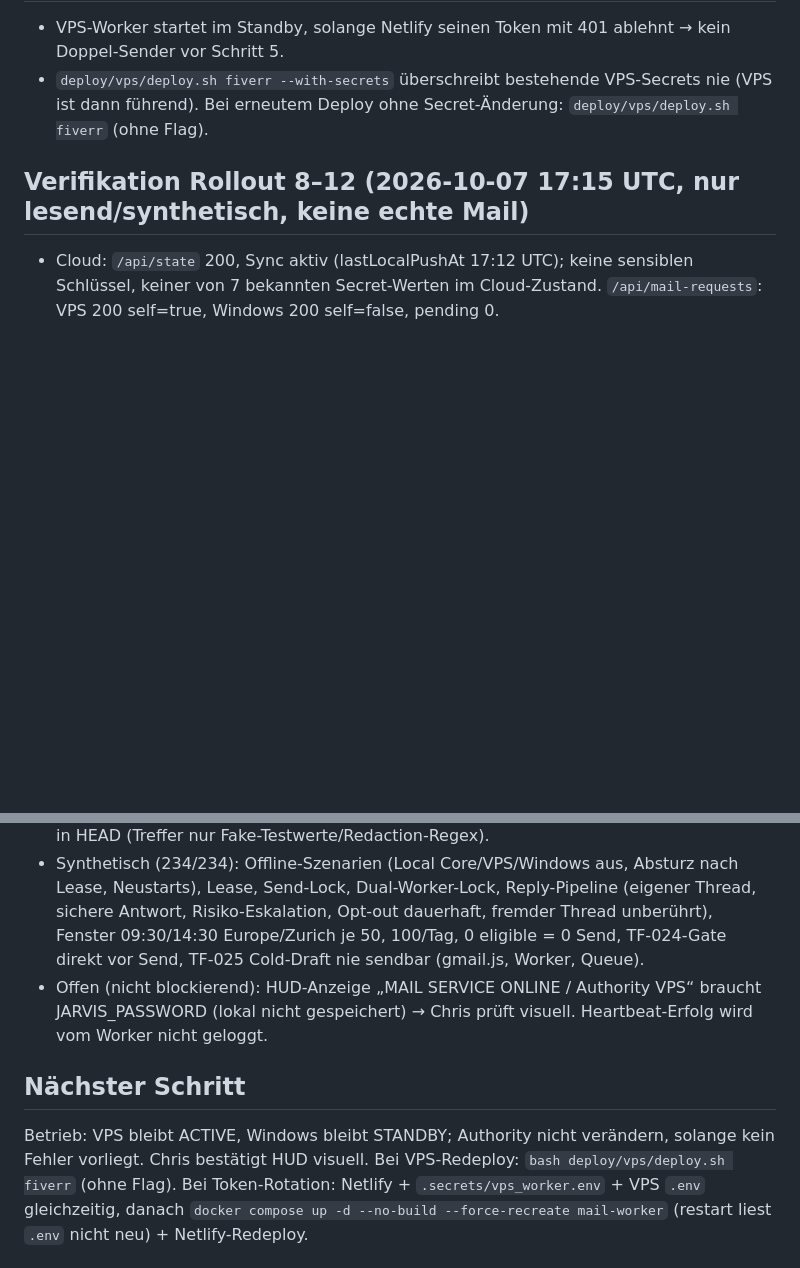
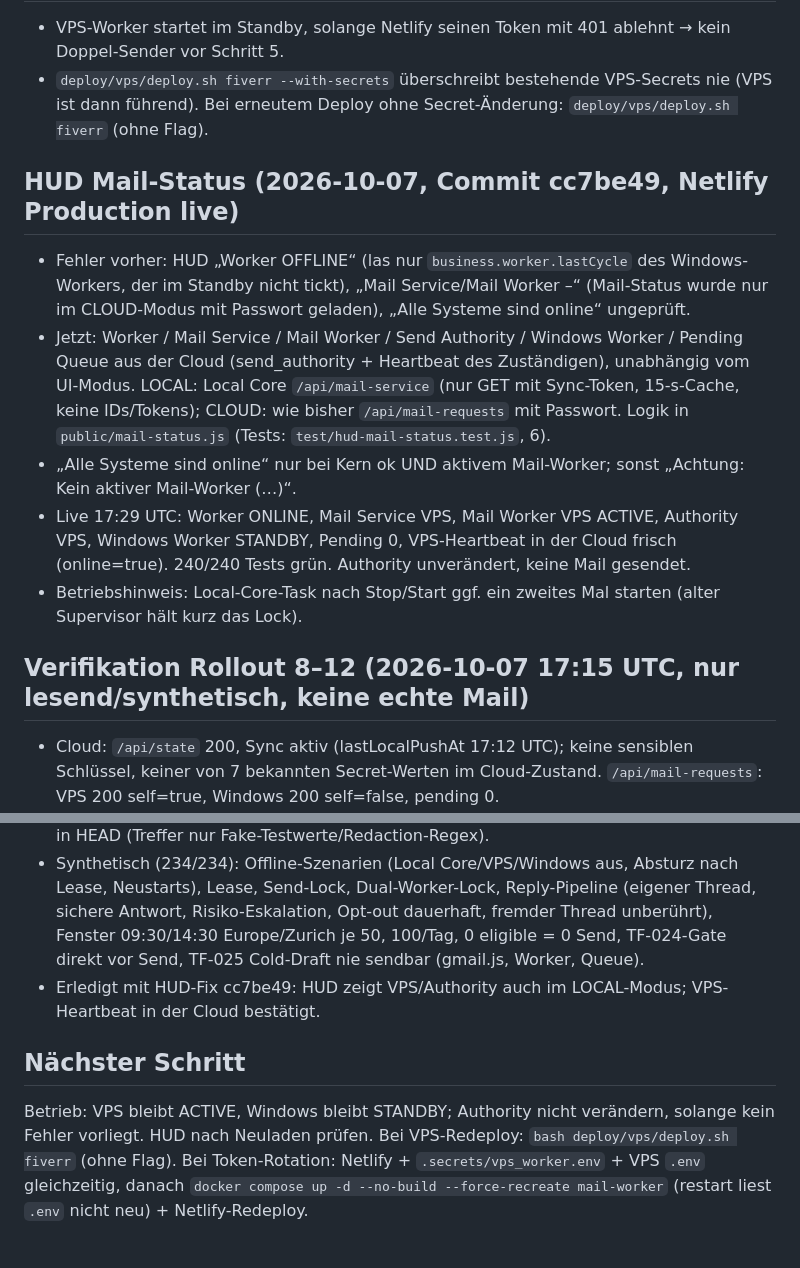
Before and after one commit to ChrisTheKey/Jarvis, a Markdown page: PROJECT_STATE.md, 2 parts joined by grey strips. Rendered like a GitHub page; blank space fills up the shorter version.

Commit message:
docs: HUD mail status fix live; VPS heartbeat confirmed in cloud
Co-Authored-By: Claude Opus 5.5 <noreply@anthropic.com>

```diff
--- a/PROJECT_STATE.md
+++ b/PROJECT_STATE.md
@@ -117,6 +117,17 @@ Wirkt auf Windows erst nach Neustart von Jarvis Local Core + Mail-Worker; VPS br
 - `deploy/vps/deploy.sh fiverr --with-secrets` überschreibt bestehende VPS-Secrets nie (VPS ist dann führend).
   Bei erneutem Deploy ohne Secret-Änderung: `deploy/vps/deploy.sh fiverr` (ohne Flag).
 
+## HUD Mail-Status (2026-10-07, Commit cc7be49, Netlify Production live)
+- Fehler vorher: HUD „Worker OFFLINE“ (las nur `business.worker.lastCycle` des Windows-Workers, der im Standby nicht tickt),
+  „Mail Service/Mail Worker –“ (Mail-Status wurde nur im CLOUD-Modus mit Passwort geladen), „Alle Systeme sind online“ ungeprüft.
+- Jetzt: Worker / Mail Service / Mail Worker / Send Authority / Windows Worker / Pending Queue aus der Cloud (send_authority + Heartbeat
+  des Zuständigen), unabhängig vom UI-Modus. LOCAL: Local Core `/api/mail-service` (nur GET mit Sync-Token, 15-s-Cache, keine IDs/Tokens);
+  CLOUD: wie bisher `/api/mail-requests` mit Passwort. Logik in `public/mail-status.js` (Tests: `test/hud-mail-status.test.js`, 6).
+- „Alle Systeme sind online“ nur bei Kern ok UND aktivem Mail-Worker; sonst „Achtung: Kein aktiver Mail-Worker (…)“.
+- Live 17:29 UTC: Worker ONLINE, Mail Service VPS, Mail Worker VPS ACTIVE, Authority VPS, Windows Worker STANDBY, Pending 0,
+  VPS-Heartbeat in der Cloud frisch (online=true). 240/240 Tests grün. Authority unverändert, keine Mail gesendet.
+- Betriebshinweis: Local-Core-Task nach Stop/Start ggf. ein zweites Mal starten (alter Supervisor hält kurz das Lock).
+
 ## Verifikation Rollout 8–12 (2026-10-07 17:15 UTC, nur lesend/synthetisch, keine echte Mail)
 - Cloud: `/api/state` 200, Sync aktiv (lastLocalPushAt 17:12 UTC); keine sensiblen Schlüssel, keiner von 7 bekannten Secret-Werten im
   Cloud-Zustand. `/api/mail-requests`: VPS 200 self=true, Windows 200 self=false, pending 0.
@@ -126,11 +137,10 @@ Wirkt auf Windows erst nach Neustart von Jarvis Local Core + Mail-Worker; VPS br
 - Synthetisch (234/234): Offline-Szenarien (Local Core/VPS/Windows aus, Absturz nach Lease, Neustarts), Lease, Send-Lock, Dual-Worker-Lock,
   Reply-Pipeline (eigener Thread, sichere Antwort, Risiko-Eskalation, Opt-out dauerhaft, fremder Thread unberührt), Fenster 09:30/14:30
   Europe/Zurich je 50, 100/Tag, 0 eligible = 0 Send, TF-024-Gate direkt vor Send, TF-025 Cold-Draft nie sendbar (gmail.js, Worker, Queue).
-- Offen (nicht blockierend): HUD-Anzeige „MAIL SERVICE ONLINE / Authority VPS“ braucht JARVIS_PASSWORD (lokal nicht gespeichert) → Chris
-  prüft visuell. Heartbeat-Erfolg wird vom Worker nicht geloggt.
+- Erledigt mit HUD-Fix cc7be49: HUD zeigt VPS/Authority auch im LOCAL-Modus; VPS-Heartbeat in der Cloud bestätigt.
 
 ## Nächster Schritt
-Betrieb: VPS bleibt ACTIVE, Windows bleibt STANDBY; Authority nicht verändern, solange kein Fehler vorliegt. Chris bestätigt HUD visuell.
+Betrieb: VPS bleibt ACTIVE, Windows bleibt STANDBY; Authority nicht verändern, solange kein Fehler vorliegt. HUD nach Neuladen prüfen.
 Bei VPS-Redeploy: `bash deploy/vps/deploy.sh fiverr` (ohne Flag). Bei Token-Rotation: Netlify + `.secrets/vps_worker.env` + VPS `.env`
 gleichzeitig, danach `docker compose up -d --no-build --force-recreate mail-worker` (restart liest `.env` nicht neu) + Netlify-Redeploy.
 
```
